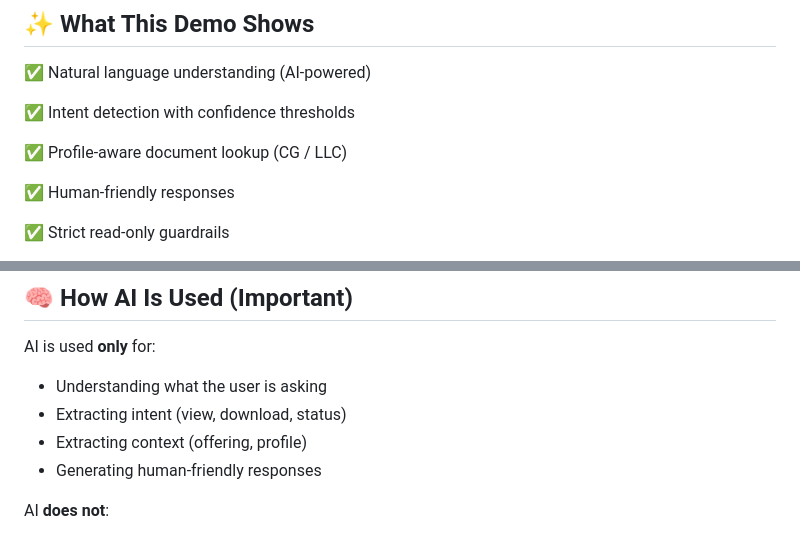
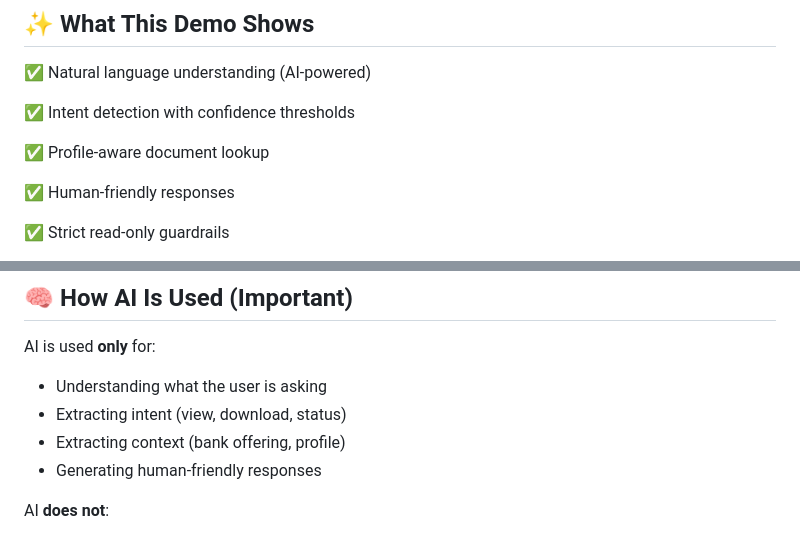
Before and after one commit to sachnaror/-interactive_onpage_ai_chatbot, a Markdown page: README.md, 2 parts joined by grey strips. Drawn GitHub-style.

Commit message:
Persistence fuels the fire of achievement

```diff
--- a/README.md
+++ b/README.md
@@ -16,7 +16,7 @@ This project demonstrates **practical AI usage with strict guardrails** — no h
 
 ✅ Intent detection with confidence thresholds
 
-✅ Profile-aware document lookup (CG / LLC)
+✅ Profile-aware document lookup
 
 ✅ Human-friendly responses
 
@@ -40,7 +40,7 @@ This project demonstrates **practical AI usage with strict guardrails** — no h
 AI is used **only** for:
 - Understanding what the user is asking
 - Extracting intent (view, download, status)
-- Extracting context (offering, profile)
+- Extracting context (bank offering, profile)
 - Generating human-friendly responses
 
 AI **does not**:
```
